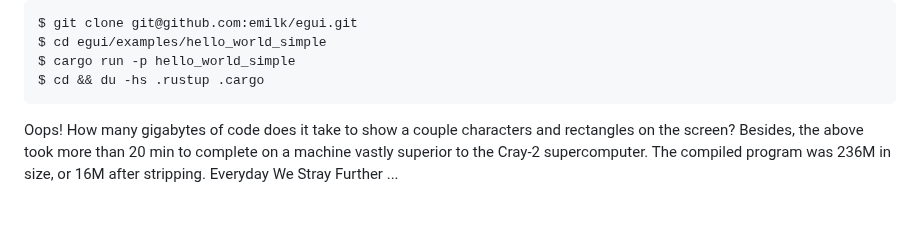
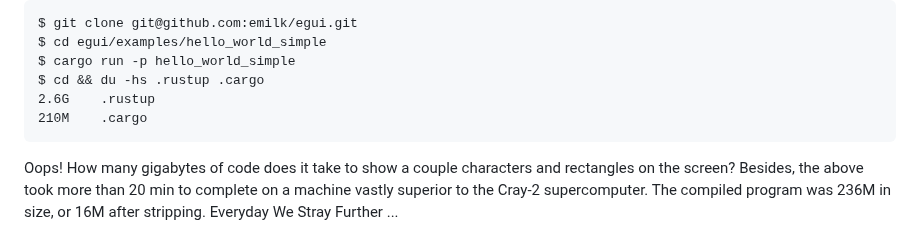
Before and after one commit to js216/embd, a Markdown page: articles/false-promise-of-dead-code-elimination.md, the part around the change. GitHub-like rendering; blank space fills up the shorter version.

Commit message:
correction

````diff
--- a/articles/false-promise-of-dead-code-elimination.md
+++ b/articles/false-promise-of-dead-code-elimination.md
@@ -78,6 +78,8 @@ $ git clone git@github.com:emilk/egui.git
 $ cd egui/examples/hello_world_simple
 $ cargo run -p hello_world_simple
 $ cd && du -hs .rustup .cargo
+2.6G    .rustup
+210M    .cargo
 ```
 
 Oops! How many gigabytes of code does it take to show a couple characters and
````
